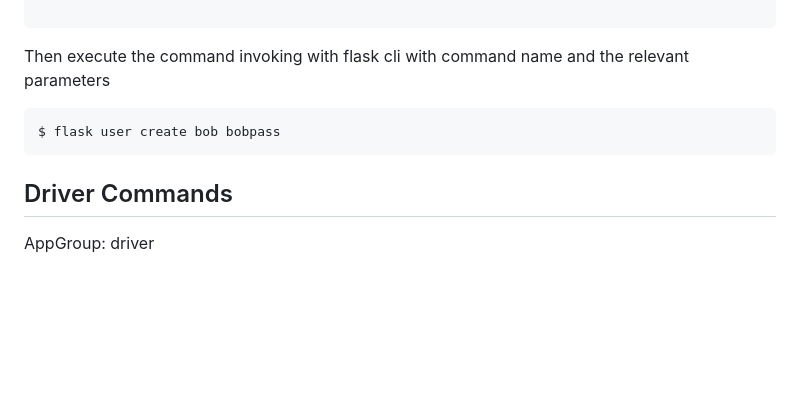
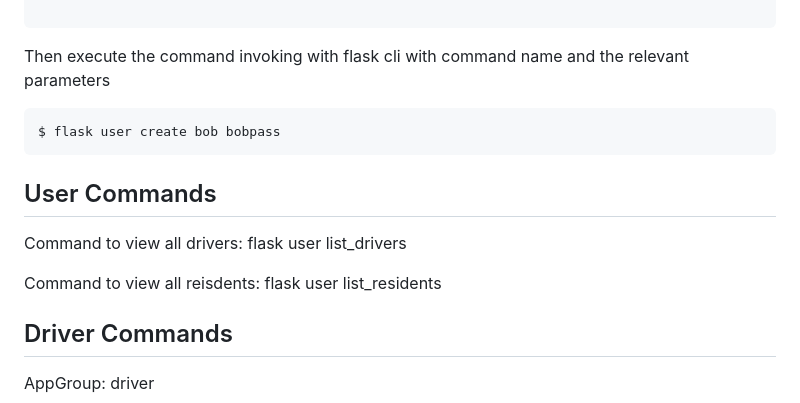
Before and after one commit to jeremy87lee/COMP3613_ASG1, a Markdown page: readme.md, the part around the change. Drawn GitHub-style; blank space fills up the shorter version.

````diff
--- a/readme.md
+++ b/readme.md
@@ -85,6 +85,11 @@ Then execute the command invoking with flask cli with command name and the relev
 ```bash
 $ flask user create bob bobpass
 ```
+## User Commands
+Command to view all drivers: flask user list_drivers
+
+Command to view all reisdents: flask user list_residents
+
 ## Driver Commands
 AppGroup: driver
 
````
